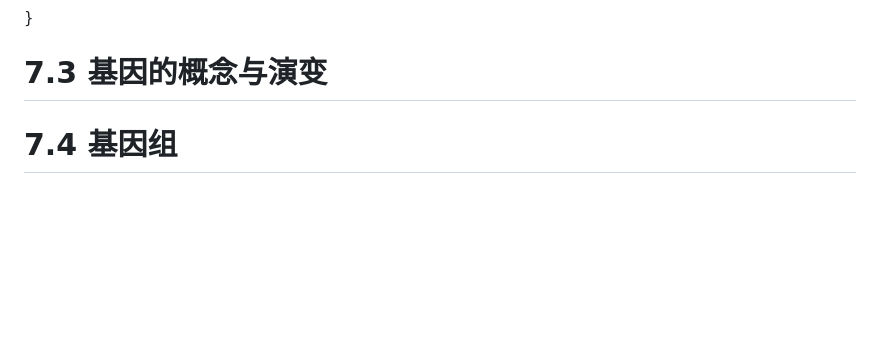
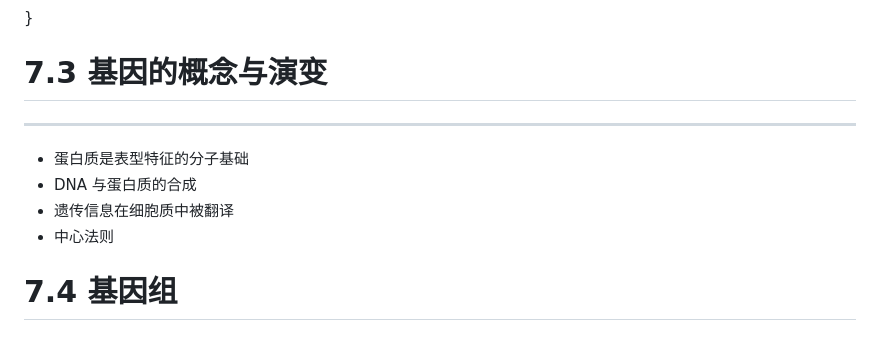
Before and after one commit to wang-q/lecture-slides, a Markdown page: slides/ch-7.md, the part around the change. Rendered like a GitHub page; blank space fills up the shorter version.

```diff
--- a/slides/ch-7.md
+++ b/slides/ch-7.md
@@ -305,6 +305,13 @@ DOI:10.1021/jacs.5b02251
 
 # 7.3 基因的概念与演变
 
+---
+
+* 蛋白质是表型特征的分子基础
+* DNA 与蛋白质的合成
+* 遗传信息在细胞质中被翻译
+* 中心法则
+
 # 7.4 基因组
 
 # 7.5 非孟德尔式遗传
```
